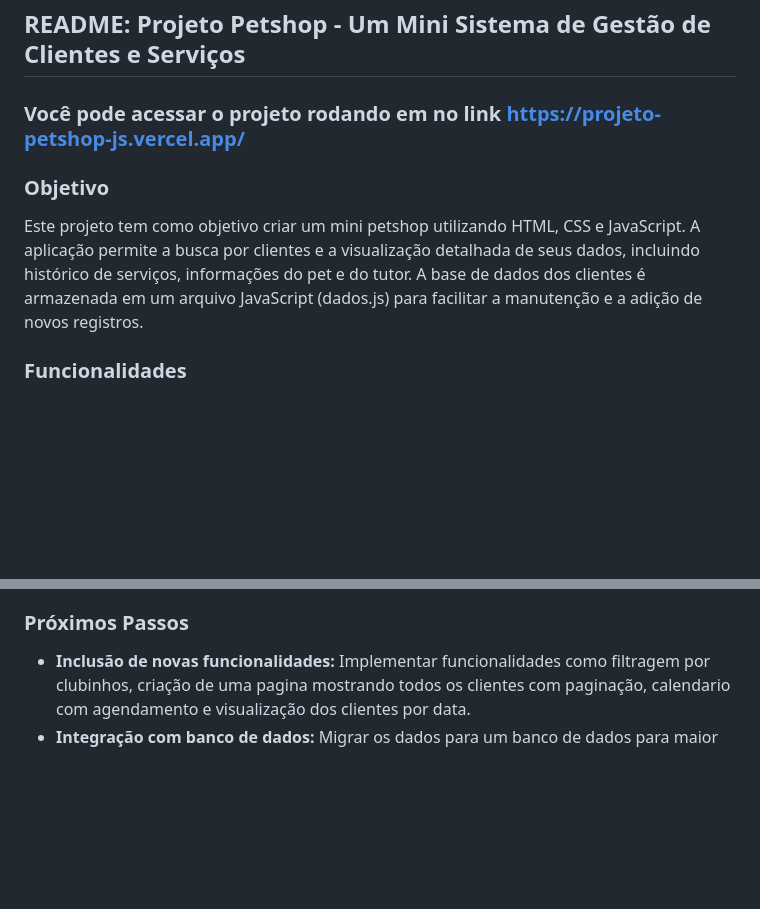
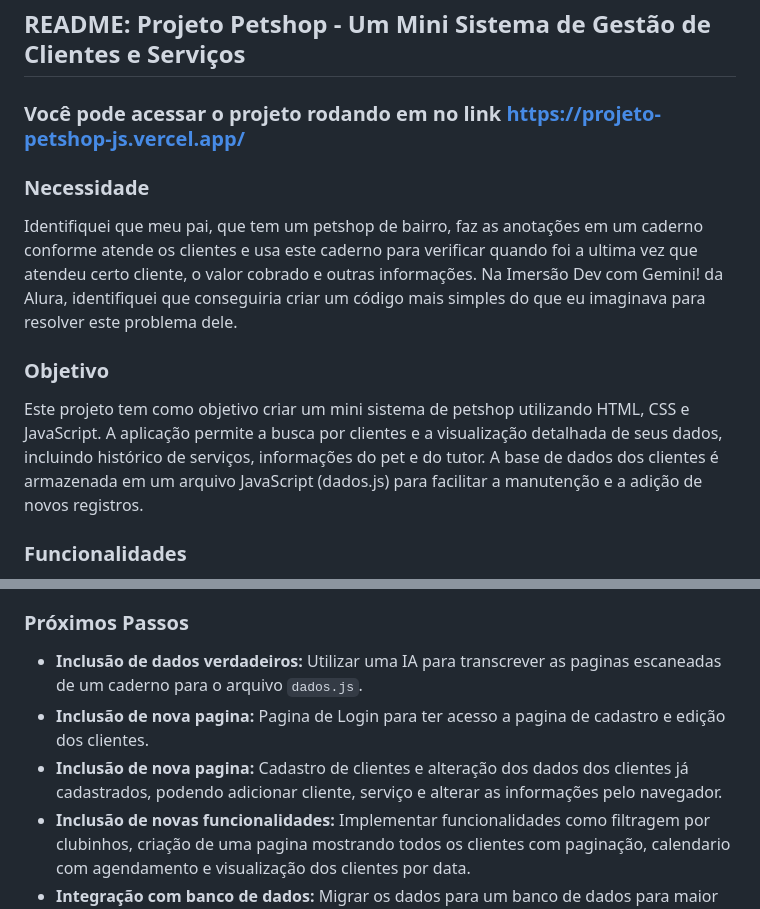
Before and after one commit to Hudstoc/projeto-petshop-js, a Markdown page: README.md, 2 parts joined by grey strips. GitHub-like rendering; blank space fills up the shorter version.

```diff
--- a/README.md
+++ b/README.md
@@ -2,9 +2,14 @@
 
 ### Você pode acessar o projeto rodando em no link <https://projeto-petshop-js.vercel.app/>
 
+### Necessidade
+
+Identifiquei que meu pai, que tem um petshop de bairro, faz as anotações em um caderno conforme atende os clientes e usa este caderno para verificar quando foi a ultima vez que atendeu certo cliente, o valor cobrado e outras informações.
+Na  Imersão Dev com Gemini! da Alura, identifiquei que conseguiria criar um código mais simples do que eu imaginava para resolver este problema dele.
+
 ### Objetivo
 
-Este projeto tem como objetivo criar um mini petshop utilizando HTML, CSS e JavaScript. A aplicação permite a busca por clientes e a visualização detalhada de seus dados, incluindo histórico de serviços, informações do pet e do tutor. A base de dados dos clientes é armazenada em um arquivo JavaScript (dados.js) para facilitar a manutenção e a adição de novos registros.
+Este projeto tem como objetivo criar um mini sistema de petshop utilizando HTML, CSS e JavaScript. A aplicação permite a busca por clientes e a visualização detalhada de seus dados, incluindo histórico de serviços, informações do pet e do tutor. A base de dados dos clientes é armazenada em um arquivo JavaScript (dados.js) para facilitar a manutenção e a adição de novos registros.
 
 ### Funcionalidades
 
@@ -37,6 +42,9 @@ O modelo de linguagem Google Gemini foi utilizado como ferramenta auxiliar duran
 
 ### Próximos Passos
 
+* **Inclusão de dados verdadeiros:** Utilizar uma IA para transcrever as paginas escaneadas de um caderno para o arquivo `dados.js`.
+* **Inclusão de nova pagina:** Pagina de Login para ter acesso a pagina de cadastro e edição dos clientes.
+* **Inclusão de nova pagina:** Cadastro de clientes e alteração dos dados dos clientes já cadastrados, podendo adicionar cliente, serviço e alterar as informações pelo navegador.
 * **Inclusão de novas funcionalidades:** Implementar funcionalidades como filtragem por clubinhos, criação de uma pagina mostrando todos os clientes com paginação, calendario com agendamento e visualização dos clientes por data.
 * **Integração com banco de dados:** Migrar os dados para um banco de dados para maior segurança e escalabilidade.
 * **Melhoria da interface:** Personalizar ainda mais a interface com a adição de imagens, animações e outros elementos visuais.
```
